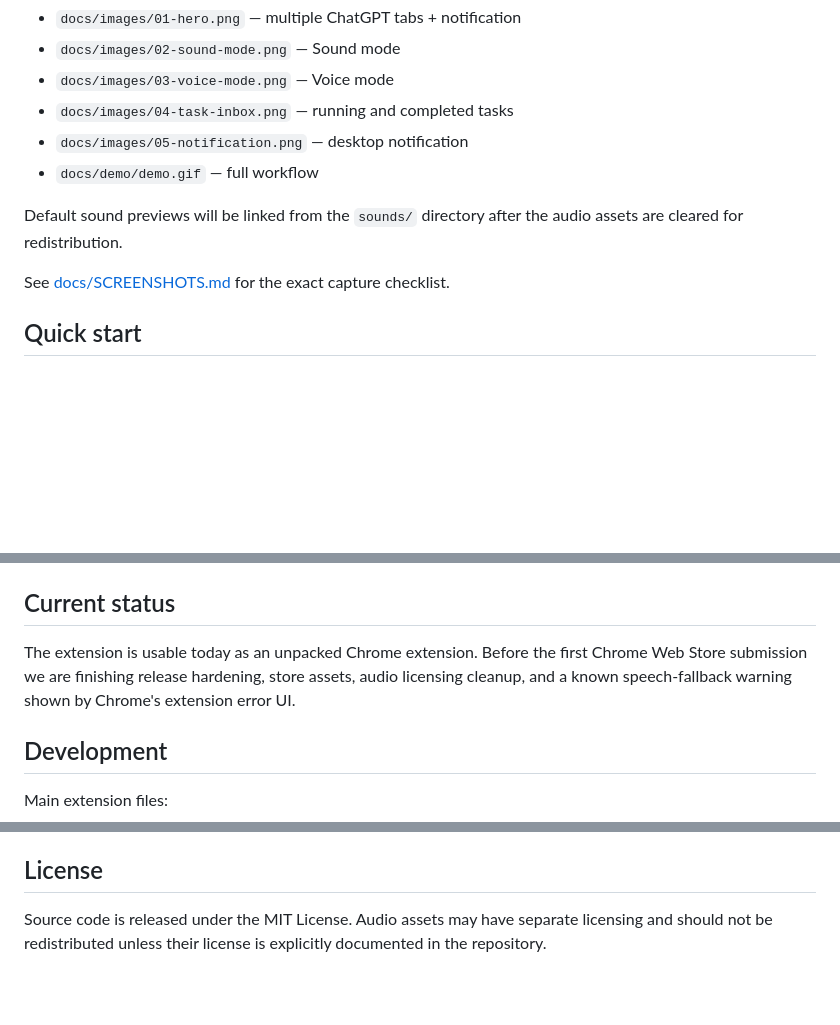
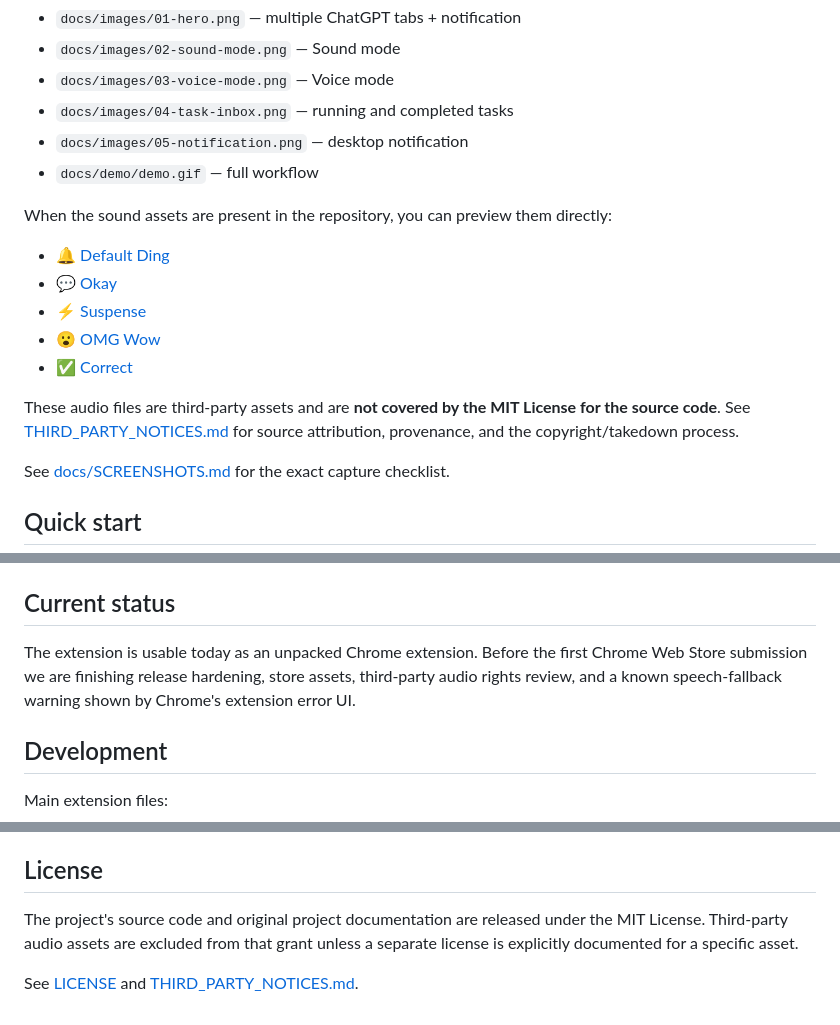
Before and after one commit to nounou176/nunu-ai-task-notifier, a Markdown page: README.md, 3 parts joined by grey strips. Drawn GitHub-style; blank space fills up the shorter version.

Commit message:
docs: clarify third-party audio licensing

```diff
--- a/README.md
+++ b/README.md
@@ -48,7 +48,15 @@ The public demo assets are stored under `docs/`:
 - `docs/images/05-notification.png` — desktop notification
 - `docs/demo/demo.gif` — full workflow
 
-Default sound previews will be linked from the `sounds/` directory after the audio assets are cleared for redistribution.
+When the sound assets are present in the repository, you can preview them directly:
+
+- 🔔 [Default Ding](sounds/default-ding.mp3)
+- 💬 [Okay](sounds/okay.mp3)
+- ⚡ [Suspense](sounds/suspense.mp3)
+- 😮 [OMG Wow](sounds/omg-wow.mp3)
+- ✅ [Correct](sounds/correct.mp3)
+
+These audio files are third-party assets and are **not covered by the MIT License for the source code**. See [THIRD_PARTY_NOTICES.md](THIRD_PARTY_NOTICES.md) for source attribution, provenance, and the copyright/takedown process.
 
 See [docs/SCREENSHOTS.md](docs/SCREENSHOTS.md) for the exact capture checklist.
 
@@ -130,7 +138,7 @@ NUNU uses a small set of Chrome extension permissions for its single purpose: **
 
 ## Current status
 
-The extension is usable today as an unpacked Chrome extension. Before the first Chrome Web Store submission we are finishing release hardening, store assets, audio licensing cleanup, and a known speech-fallback warning shown by Chrome's extension error UI.
+The extension is usable today as an unpacked Chrome extension. Before the first Chrome Web Store submission we are finishing release hardening, store assets, third-party audio rights review, and a known speech-fallback warning shown by Chrome's extension error UI.
 
 ## Development
 
@@ -156,4 +164,6 @@ Bug reports, compatibility reports, translations, and pull requests are welcome.
 
 ## License
 
-Source code is released under the MIT License. Audio assets may have separate licensing and should not be redistributed unless their license is explicitly documented in the repository.
+The project's source code and original project documentation are released under the MIT License. Third-party audio assets are excluded from that grant unless a separate license is explicitly documented for a specific asset.
+
+See [LICENSE](LICENSE) and [THIRD_PARTY_NOTICES.md](THIRD_PARTY_NOTICES.md).
```
